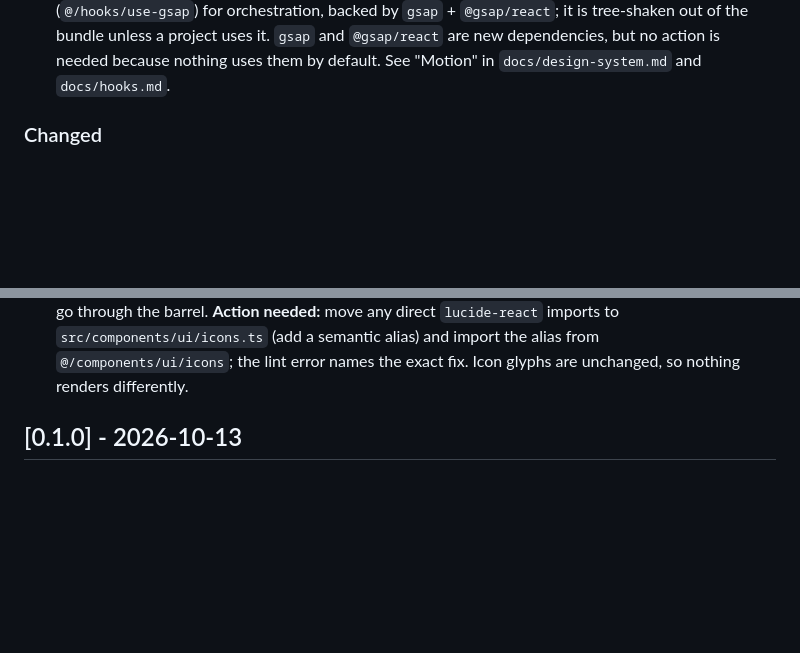
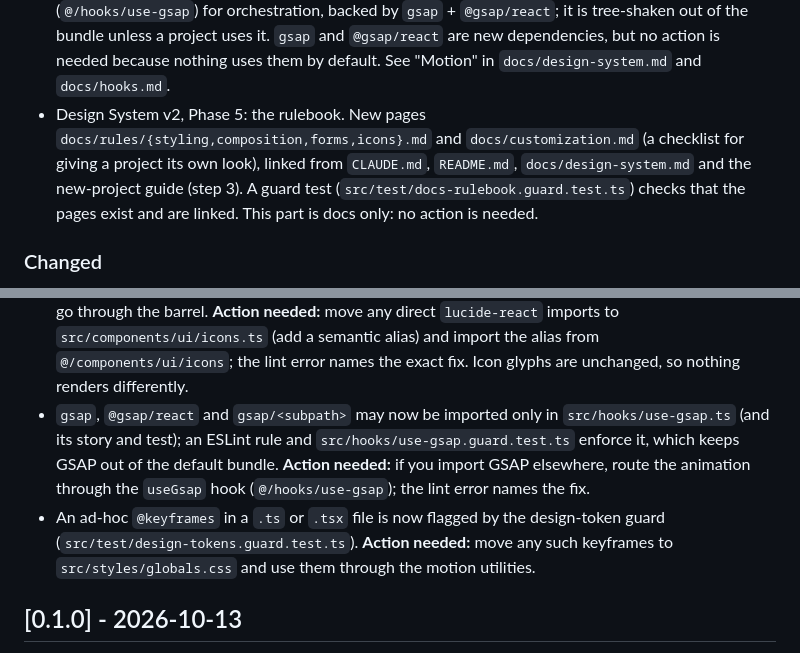
Before and after one commit to chowxingshao/react-bedrock, a Markdown page: CHANGELOG.md, 2 parts joined by grey strips. GitHub-like rendering; blank space fills up the shorter version.

Commit message:
docs: record Phase 5 rulebook and enforcement in changelog and docs
Co-Authored-By: Claude Opus 4.8 <noreply@anthropic.com>

```diff
--- a/CHANGELOG.md
+++ b/CHANGELOG.md
@@ -46,6 +46,12 @@ What changed in the template, newest first. If you started a project from it and
   `@gsap/react` are new dependencies, but no action is needed because nothing
   uses them by default. See "Motion" in `docs/design-system.md` and
   `docs/hooks.md`.
+- Design System v2, Phase 5: the rulebook. New pages
+  `docs/rules/{styling,composition,forms,icons}.md` and `docs/customization.md`
+  (a checklist for giving a project its own look), linked from `CLAUDE.md`,
+  `README.md`, `docs/design-system.md` and the new-project guide (step 3). A
+  guard test (`src/test/docs-rulebook.guard.test.ts`) checks that the pages
+  exist and are linked. This part is docs only: no action is needed.
 
 ### Changed
 
@@ -64,6 +70,16 @@ What changed in the template, newest first. If you started a project from it and
   `src/components/ui/icons.ts` (add a semantic alias) and import the alias from
   `@/components/ui/icons`; the lint error names the exact fix. Icon glyphs are
   unchanged, so nothing renders differently.
+- `gsap`, `@gsap/react` and `gsap/<subpath>` may now be imported only in
+  `src/hooks/use-gsap.ts` (and its story and test); an ESLint rule and
+  `src/hooks/use-gsap.guard.test.ts` enforce it, which keeps GSAP out of the
+  default bundle. **Action needed:** if you import GSAP elsewhere, route the
+  animation through the `useGsap` hook (`@/hooks/use-gsap`); the lint error
+  names the fix.
+- An ad-hoc `@keyframes` in a `.ts` or `.tsx` file is now flagged by the
+  design-token guard (`src/test/design-tokens.guard.test.ts`). **Action
+  needed:** move any such keyframes to `src/styles/globals.css` and use them
+  through the motion utilities.
 
 ## [0.1.0] - 2026-10-13
 
```
Also changed, not shown: docs/design-system.md (+5 -0 lines), docs/starting-a-new-project.md (+2 -0 lines).
